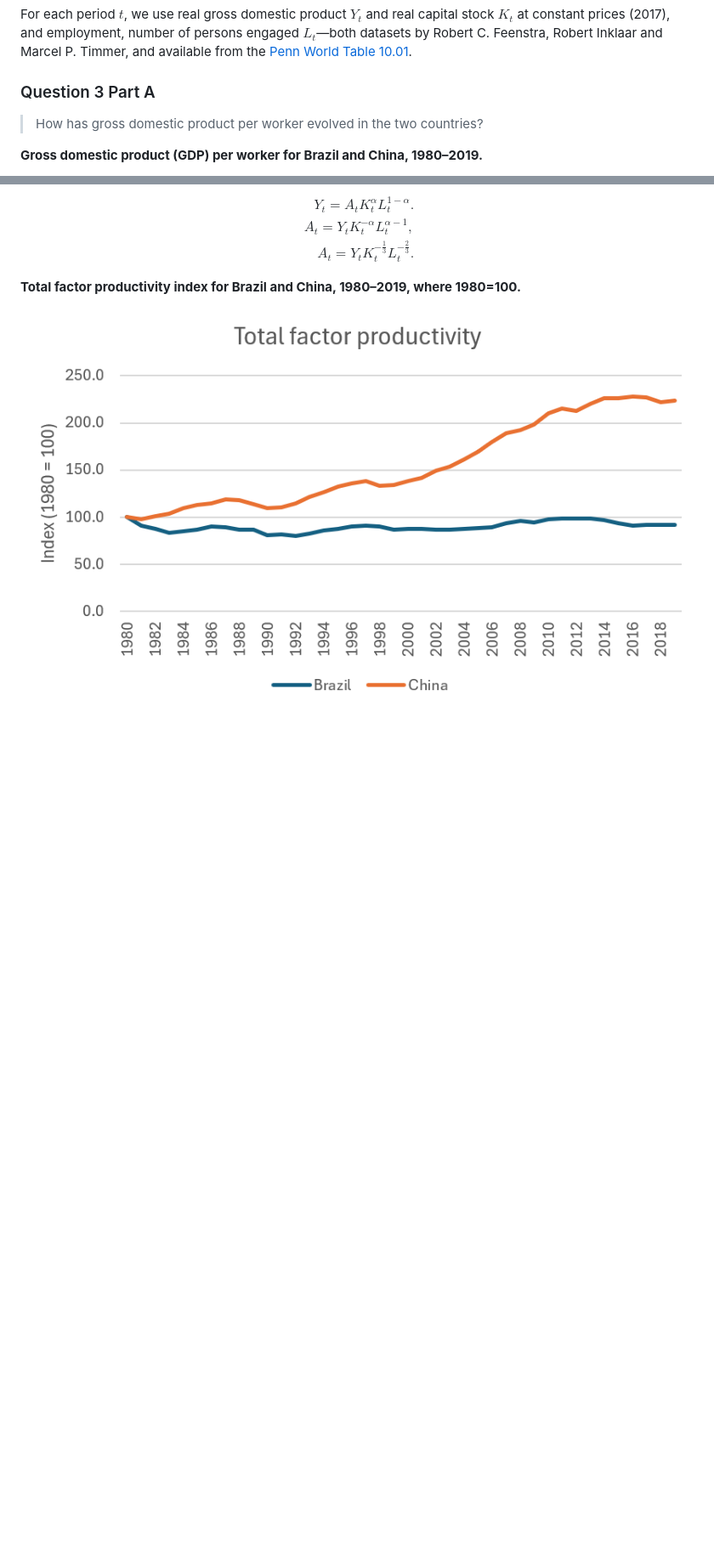
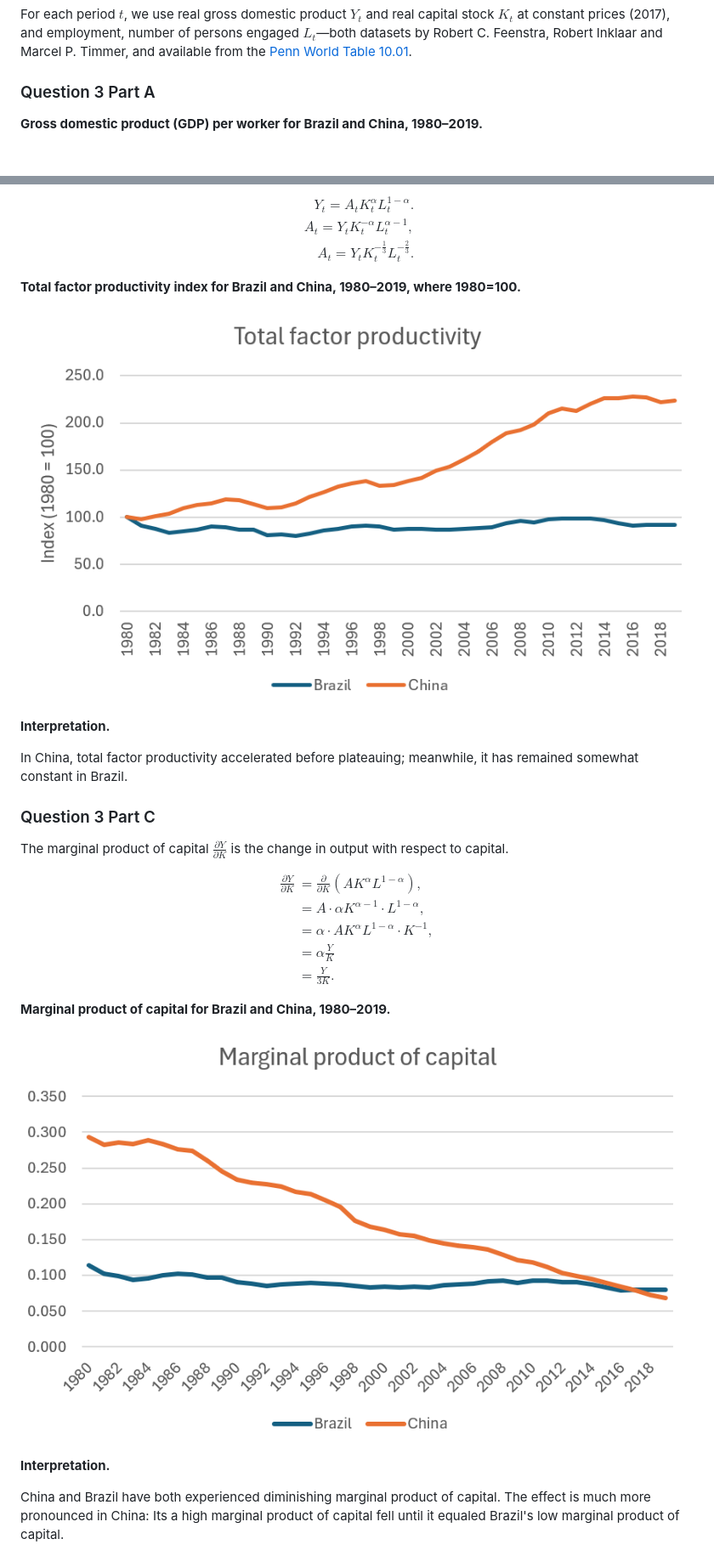
Before and after one commit to ishanpranav/econ-11-economics-of-global-business, a Markdown page: src/problem-set-2.md, 2 parts joined by grey strips. Shown: that part at 85% size. Rendered like a GitHub page; pictures changed too: images/problem-set-2-3-3.png (added); blank space fills up the shorter version.

Commit message:
Upload image

```diff
--- a/src/problem-set-2.md
+++ b/src/problem-set-2.md
@@ -271,8 +271,6 @@ and available from the
 
 ### Question 3 Part A
 
-> How has gross domestic product per worker evolved in the two countries?
-
 __Gross domestic product (GDP) per worker for Brazil and China, 1980–2019.__
 
 ![GDP per worker for Brazil and China, 1980–2019.](https://github.com/ishanpranav/econ-11-economics-of-global-business/blob/master/images/problem-set-2-3-1.png?raw=true "GDP per worker for Brazil and China, 1980–2019")
@@ -296,3 +294,32 @@ A_t=Y_tK_t^{-\frac{1}{3}}L_t^{-\frac{2}{3}}.
 __Total factor productivity index for Brazil and China, 1980–2019, where 1980=100.__
 
 ![Total factor productivity index for Brazil and China, 1980–2019, where 1980=100.](https://github.com/ishanpranav/econ-11-economics-of-global-business/blob/master/images/problem-set-2-3-2.png?raw=true "Total factor productivity index for Brazil and China, 1980–2019, where 1980=100")
+
+__Interpretation.__
+
+In China, total factor productivity accelerated before plateauing; meanwhile, it
+has remained somewhat constant in Brazil.
+
+### Question 3 Part C
+
+The marginal product of capital $\frac{\partial Y}{\partial K}$ is the change in
+output with respect to capital.
+
+$$\begin{align*}
+\frac{\partial Y}{\partial K}&=
+\frac{\partial}{\partial K}\left(AK^\alpha L^{1-\alpha}\right),\\
+&=A\cdot\alpha K^{\alpha-1}\cdot L^{1-\alpha},\\
+&=\alpha\cdot AK^\alpha L^{1-\alpha}\cdot K^{-1},\\
+&=\alpha\frac{Y}{K}\\
+&=\frac{Y}{3K}.
+\end{align*}$$
+
+__Marginal product of capital for Brazil and China, 1980–2019.__
+
+![Marginal product of capital for Brazil and China, 1980–2019.](https://github.com/ishanpranav/econ-11-economics-of-global-business/blob/master/images/problem-set-2-3-3.png?raw=true "Marginal product of capital for Brazil and China, 1980–2019")
+
+__Interpretation.__
+
+China and Brazil have both experienced diminishing marginal product of capital.
+The effect is much more pronounced in China: Its a high marginal product of
+capital fell until it equaled Brazil's low marginal product of capital.
```
